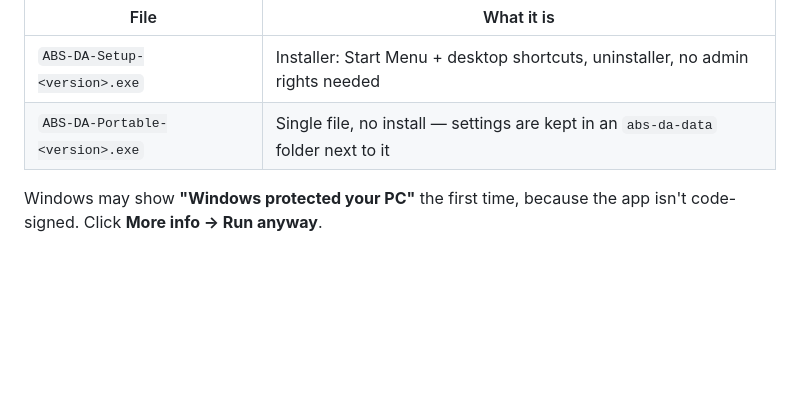
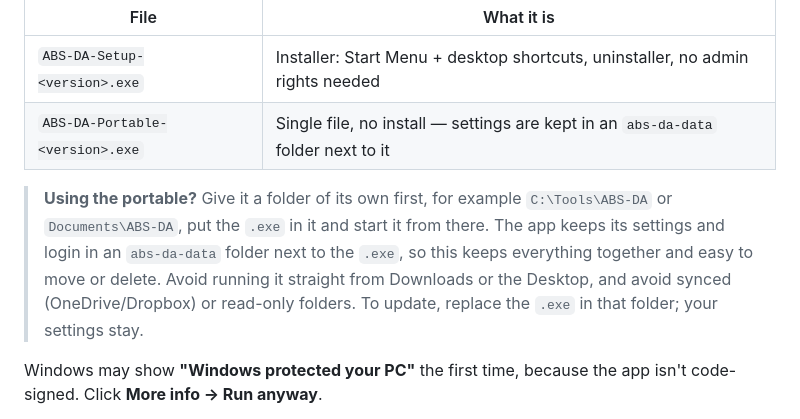
Before and after one commit to Farathim89/abs-da, a Markdown page: README.md, the part around the change. Drawn GitHub-style; blank space fills up the shorter version.

Commit message:
README: give the portable a folder of its own
Co-Authored-By: Claude Opus 5.5 <noreply@anthropic.com>

```diff
--- a/README.md
+++ b/README.md
@@ -22,6 +22,13 @@ Get the latest version from the **[Releases](https://github.com/Farathim89/abs-d
 |------|------------|
 | `ABS-DA-Setup-<version>.exe` | Installer: Start Menu + desktop shortcuts, uninstaller, no admin rights needed |
 | `ABS-DA-Portable-<version>.exe` | Single file, no install — settings are kept in an `abs-da-data` folder next to it |
+
+> **Using the portable?** Give it a folder of its own first, for example `C:\Tools\ABS-DA` or
+> `Documents\ABS-DA`, put the `.exe` in it and start it from there. The app keeps its settings and
+> login in an `abs-da-data` folder next to the `.exe`, so this keeps everything together and easy
+> to move or delete. Avoid running it straight from Downloads or the Desktop, and avoid synced
+> (OneDrive/Dropbox) or read-only folders. To update, replace the `.exe` in that folder; your
+> settings stay.
 
 Windows may show **"Windows protected your PC"** the first time, because the app isn't
 code-signed. Click **More info → Run anyway**.
```
